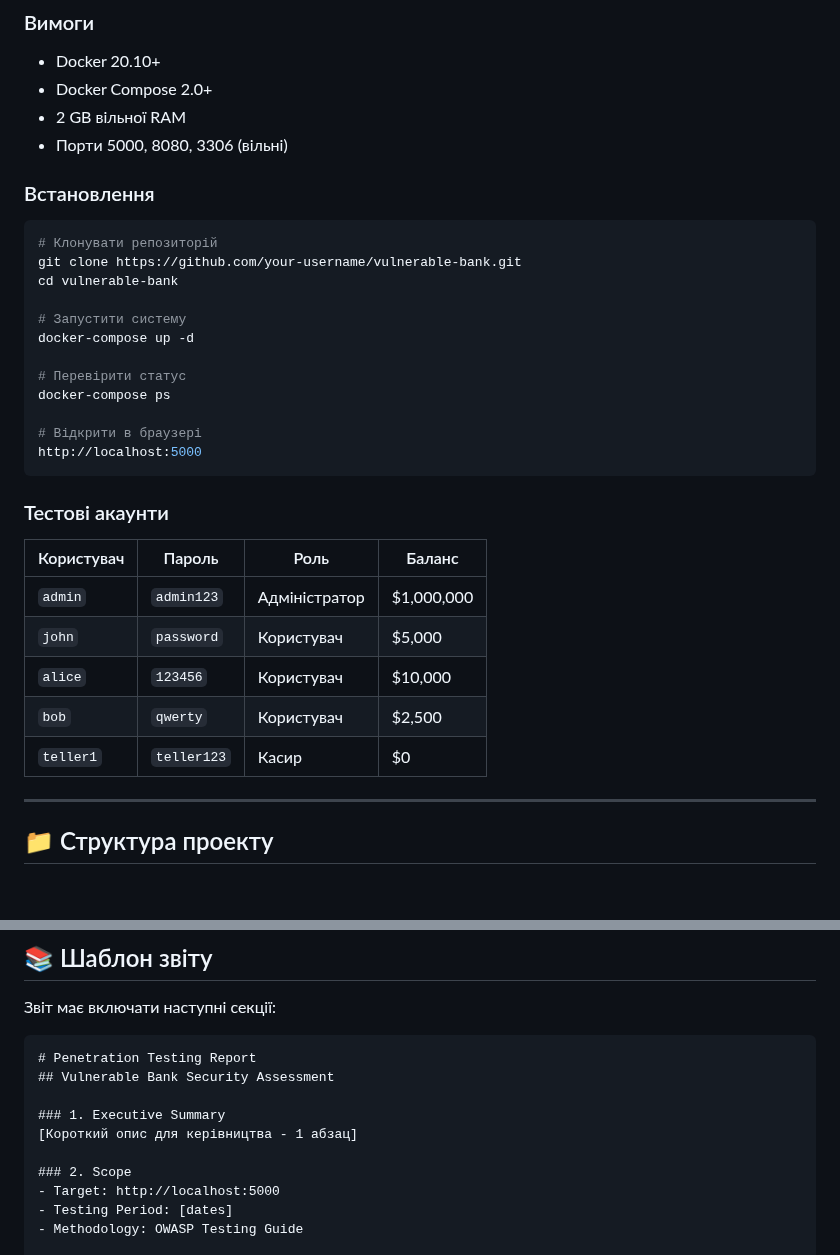
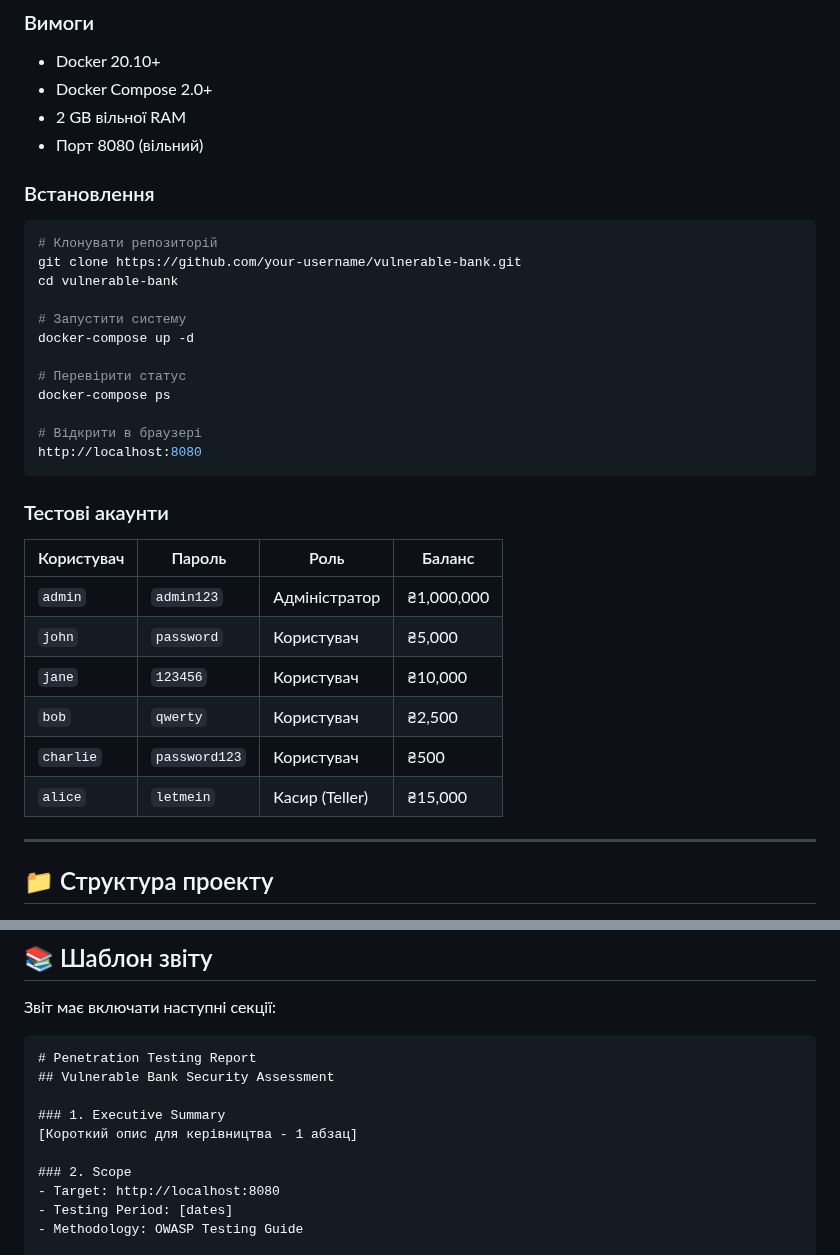
Before and after one commit to PirogovAleksey/vulnerable-bank, a Markdown page: README.md, 2 parts joined by grey strips. GitHub-like rendering; blank space fills up the shorter version.

````diff
--- a/README.md
+++ b/README.md
@@ -52,7 +56,7 @@
 - Docker 20.10+
 - Docker Compose 2.0+
 - 2 GB вільної RAM
-- Порти 5000, 8080, 3306 (вільні)
+- Порт 8080 (вільний)
 
 ### Встановлення
 
@@ -68,18 +72,19 @@ docker-compose up -d
 docker-compose ps
 
 # Відкрити в браузері
-http://localhost:5000
+http://localhost:8080
 ```
 
 ### Тестові акаунти
 
 | Користувач | Пароль | Роль | Баланс |
 |------------|--------|------|--------|
-| `admin` | `admin123` | Адміністратор | $1,000,000 |
-| `john` | `password` | Користувач | $5,000 |
-| `alice` | `123456` | Користувач | $10,000 |
-| `bob` | `qwerty` | Користувач | $2,500 |
-| `teller1` | `teller123` | Касир | $0 |
+| `admin` | `admin123` | Адміністратор | ₴1,000,000 |
+| `john` | `password` | Користувач | ₴5,000 |
+| `jane` | `123456` | Користувач | ₴10,000 |
+| `bob` | `qwerty` | Користувач | ₴2,500 |
+| `charlie` | `password123` | Користувач | ₴500 |
+| `alice` | `letmein` | Касир (Teller) | ₴15,000 |
 
 ---
 
@@ -291,7 +296,7 @@ curl -b cookies.txt http://localhost:5000/account/3
 [Короткий опис для керівництва - 1 абзац]
 
 ### 2. Scope
-- Target: http://localhost:5000
+- Target: http://localhost:8080
 - Testing Period: [dates]
 - Methodology: OWASP Testing Guide
 
````
Also changed, not shown: other parts of README.md (+17 -13 lines).
